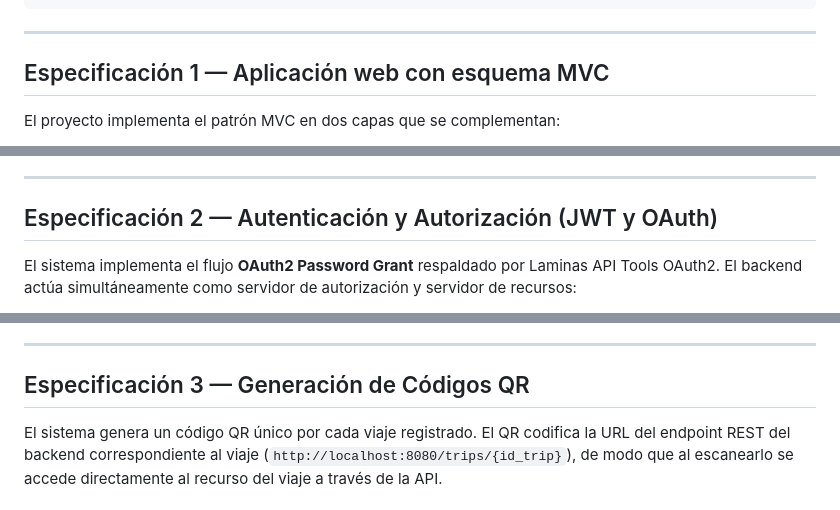
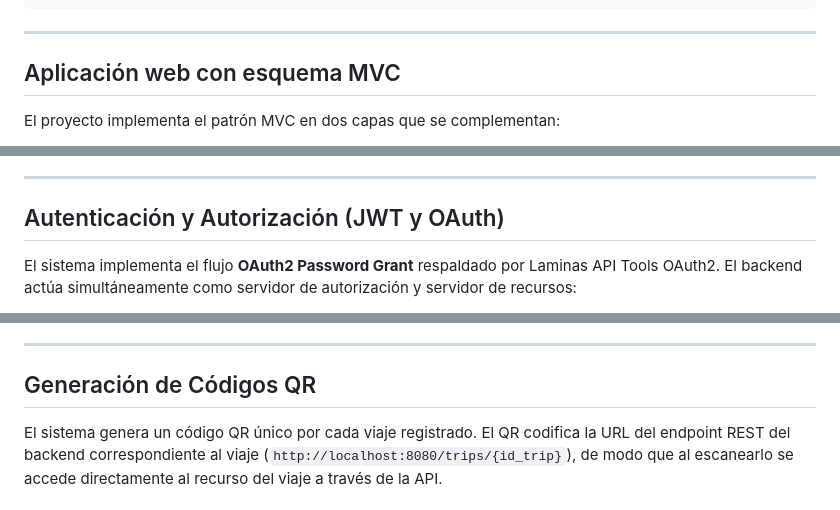
Before and after one commit to Shadowboss1214/Proyecto_SGT-por-Angular, a Markdown page: README.md, 3 parts joined by grey strips. GitHub-like rendering.

Commit message:
Update section titles in README.md

````diff
--- a/README.md
+++ b/README.md
@@ -163,7 +163,7 @@ Proyecto_SGT-por-Angular/
 ```
 ---
 
-## Especificación 1 — Aplicación web con esquema MVC
+## Aplicación web con esquema MVC
 
 El proyecto implementa el patrón MVC en dos capas que se complementan:
 
@@ -187,7 +187,7 @@ Ambas capas se comunican exclusivamente a través de la API REST del backend; el
 
 ---
 
-## Especificación 2 — Autenticación y Autorización (JWT y OAuth)
+## Autenticación y Autorización (JWT y OAuth)
 
 El sistema implementa el flujo **OAuth2 Password Grant** respaldado por Laminas API Tools OAuth2. El backend actúa simultáneamente como servidor de autorización y servidor de recursos:
 
@@ -213,7 +213,7 @@ El sistema implementa el flujo **OAuth2 Password Grant** respaldado por Laminas
 
 ---
 
-## Especificación 3 — Generación de Códigos QR
+## Generación de Códigos QR
 
 El sistema genera un código QR único por cada viaje registrado. El QR codifica la URL del endpoint REST del backend correspondiente al viaje (`http://localhost:8080/trips/{id_trip}`), de modo que al escanearlo se accede directamente al recurso del viaje a través de la API.
 
````
Also changed, not shown: other parts of README.md (+3 -3 lines).
